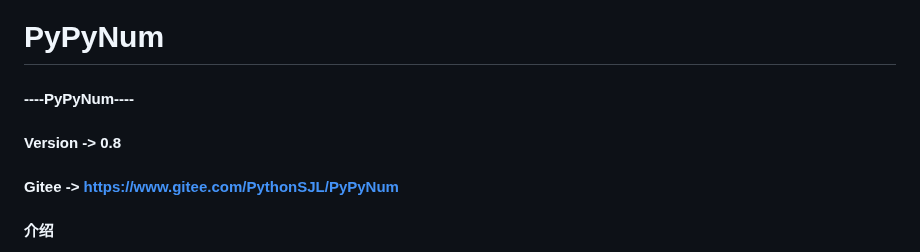
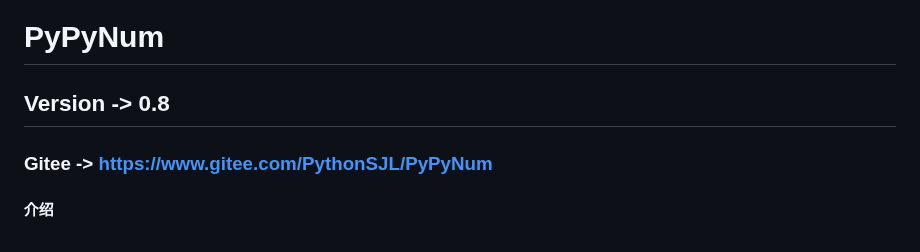
Before and after one commit to PythonSJL/PyPyNum, a Markdown page: README.md, the part around the change. Drawn GitHub-style.

Commit message:
Version -> 0.8
Signed-off-by: Python水晶兰 <12557008+PythonSJL@user.noreply.gitee.com>

```diff
--- a/README.md
+++ b/README.md
@@ -1,8 +1,7 @@
 # PyPyNum
 
-#### ----PyPyNum----
-#### Version -> 0.8
-#### Gitee -> https://www.gitee.com/PythonSJL/PyPyNum
+## Version -> 0.8
+### Gitee -> https://www.gitee.com/PythonSJL/PyPyNum
 
 #### 介绍
 1.  DIY数学库，类似于numpy、scipy等，专为PyPy解释器制作
```
